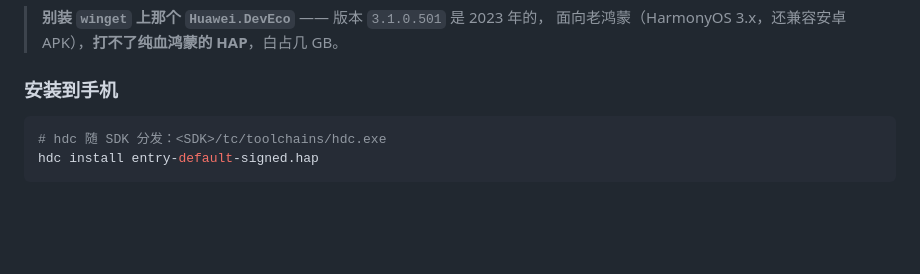
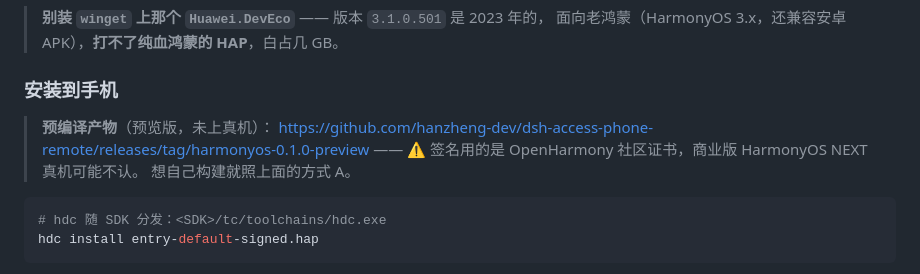
Before and after one commit to hanzheng-dev/dsh-access-phone-remote, a Markdown page: harmonyos/README.md, the part around the change. Drawn GitHub-style; blank space fills up the shorter version.

````diff
--- a/harmonyos/README.md
+++ b/harmonyos/README.md
@@ -112,6 +112,11 @@ resources ──restool──► resources.index ──────────
 > 面向老鸿蒙（HarmonyOS 3.x，还兼容安卓 APK），**打不了纯血鸿蒙的 HAP**，白占几 GB。
 
 ### 安装到手机
+
+> **预编译产物**（预览版，未上真机）：
+> https://github.com/hanzheng-dev/dsh-access-phone-remote/releases/tag/harmonyos-0.1.0-preview
+> —— ⚠️ 签名用的是 OpenHarmony 社区证书，商业版 HarmonyOS NEXT 真机可能不认。
+> 想自己构建就照上面的方式 A。
 
 ```bash
 # hdc 随 SDK 分发：<SDK>/tc/toolchains/hdc.exe
````
Also changed, not shown: README.md (+13 -0 lines).
